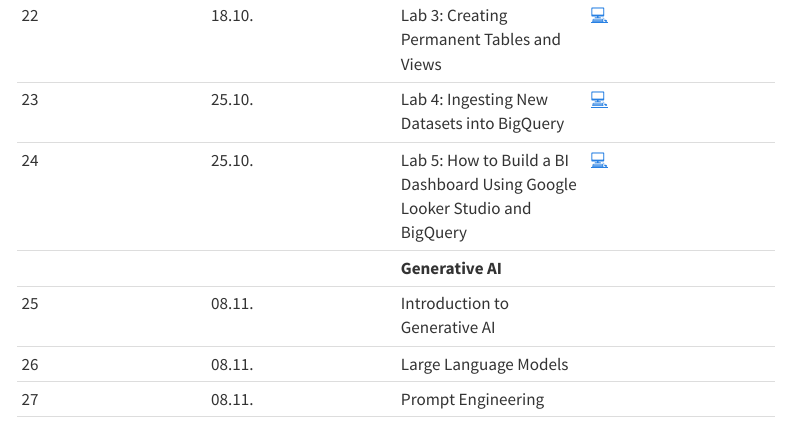
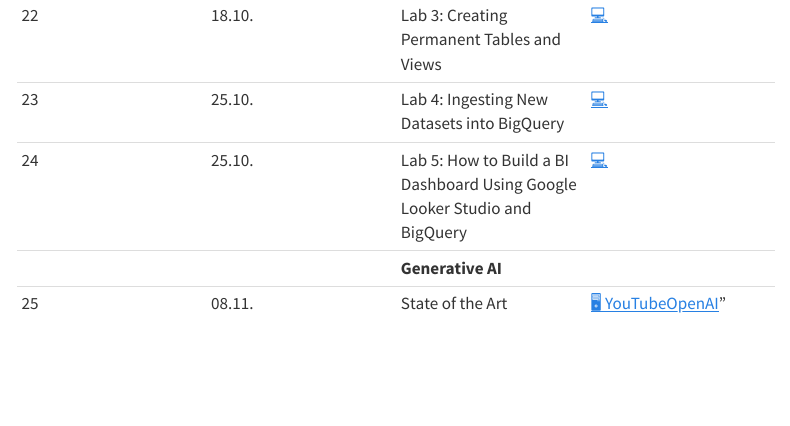
Before and after one commit to om2-ws2324/website, a Quarto document (index.qmd): the page in a window 1100 px wide, from 1450 px down. Rendered offline with R 4.5, knitr and Pandoc in place of Quarto, with nearby package versions; menus at the side of the page are left out.

Commit message:
Update index.qmd

```diff
--- a/index.qmd
+++ b/index.qmd
@@ -40,7 +39,4 @@ This overview will be updated as the semester progresses. Content marked as opti
 |	23	|	25.10.	|	Lab 4: Ingesting New Datasets into BigQuery	|		[💻](https://www.cloudskillsboost.google/focuses/3692?parent=catalog)		|
 |	24	|	25.10.	|	Lab 5: How to Build a BI Dashboard Using Google Looker Studio and BigQuery	|		[💻](https://www.cloudskillsboost.google/focuses/5538?parent=catalog)		|
 |		|		|	**Generative AI**	|				|
-|	25	|	08.11.	|	Introduction to Generative AI	|	<!--	[🖥](https://kirenz.github.io/slides/genai/genai)	-->	|
-|	26	|	08.11.	|	Large Language Models	|	<!--	[🖥](https://kirenz.github.io/slides/llm/llm)	-->	|
-|	27	|	08.11.	|	Prompt Engineering	|	<!--	[🖥](https://kirenz.github.io/lab-prompt)	-->	|
-|		|		|		|			|
+|	25	|	08.11.	|	State of the Art	|		[🖥 YouTube ](https://www.youtube.com/watch?v=U9mJuUkhUzk)[ OpenAI](https://openai.com/blog)"		|
```
Also changed, not shown: index.qmd (1 more changed lines).
